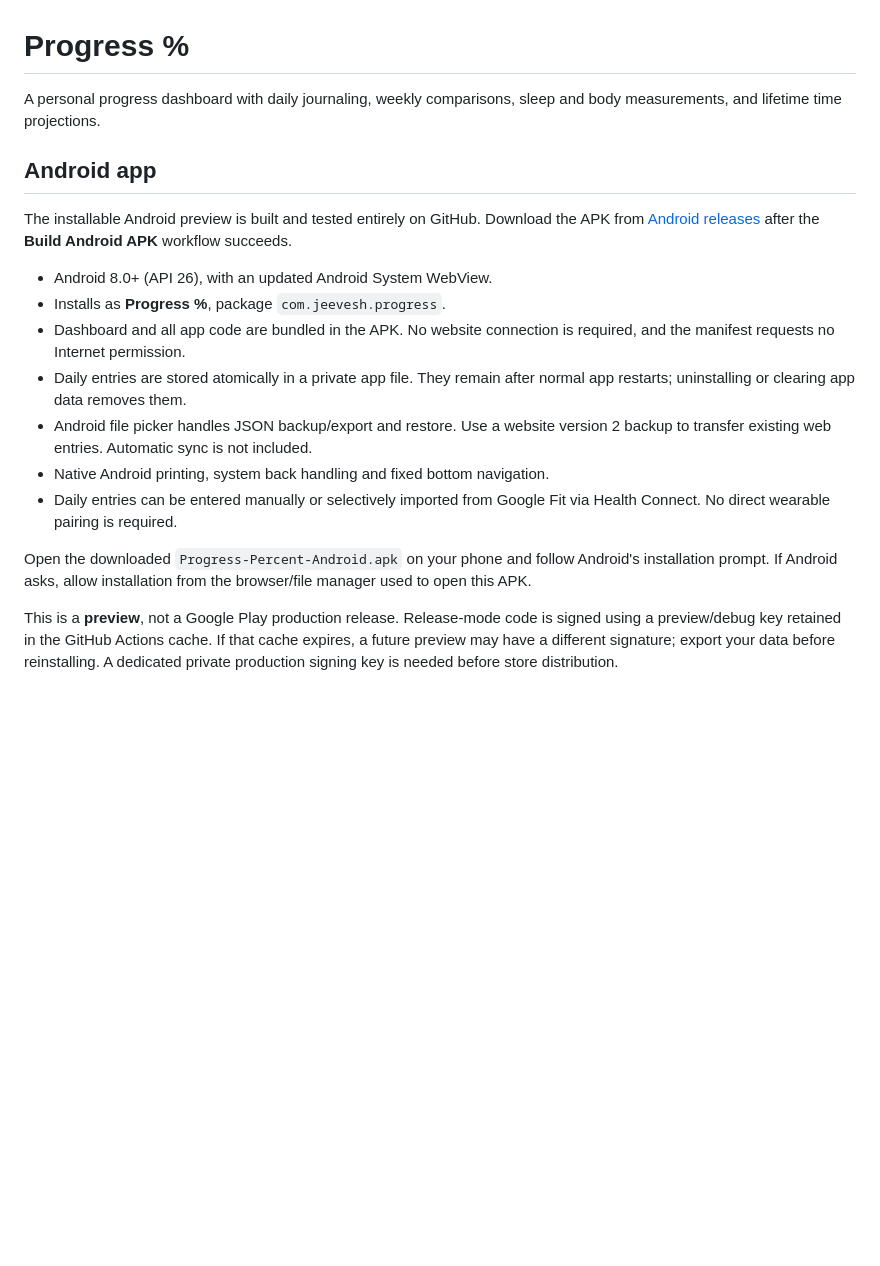
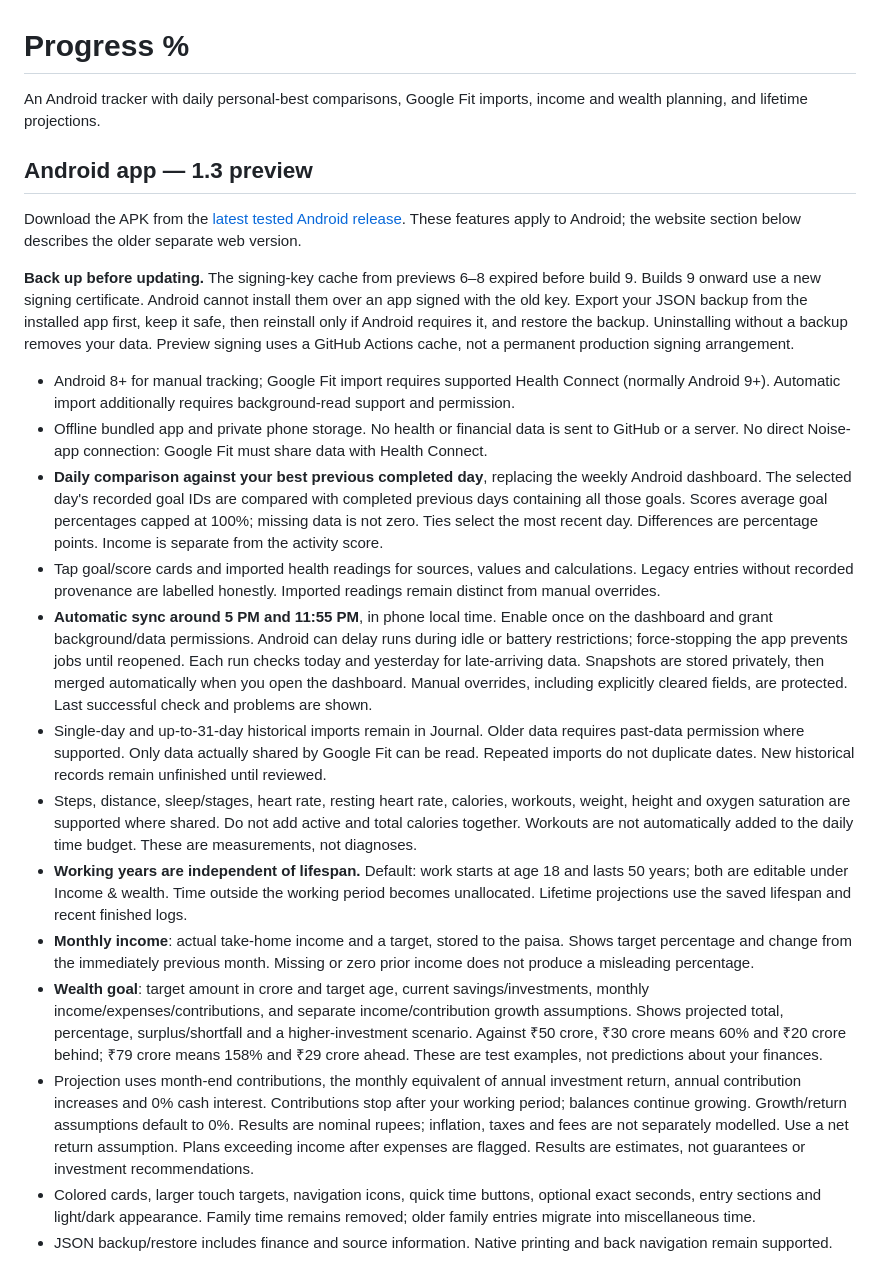
Before and after one commit to Eagle00009/progress-percent, a Markdown page: README.md, the part around one of its changes. GitHub-like rendering; blank space fills up the shorter version.

Commit message:
Document daily best dashboard, scheduled sync and wealth estimates
Updated the README to reflect changes in the Android app features, installation instructions, and data handling. Added details on backup procedures and clarified the app's functionality.

```diff
--- a/README.md
+++ b/README.md
@@ -1,19 +1,24 @@
 # Progress %
 
-A personal progress dashboard with daily journaling, weekly comparisons, sleep and body measurements, and lifetime time projections.
+An Android tracker with daily personal-best comparisons, Google Fit imports, income and wealth planning, and lifetime projections.
 
-## Android app
-The installable Android preview is built and tested entirely on GitHub. Download the APK from [Android releases](https://github.com/Eagle00009/progress-percent/releases) after the **Build Android APK** workflow succeeds.
+## Android app — 1.3 preview
 
-- Android 8.0+ (API 26), with an updated Android System WebView.
-- Installs as **Progress %**, package `com.jeevesh.progress`.
-- Dashboard and all app code are bundled in the APK. No website connection is required, and the manifest requests no Internet permission.
-- Daily entries are stored atomically in a private app file. They remain after normal app restarts; uninstalling or clearing app data removes them.
-- Android file picker handles JSON backup/export and restore. Use a website version 2 backup to transfer existing web entries. Automatic sync is not included.
-- Native Android printing, system back handling and fixed bottom navigation.
-- Daily entries can be entered manually or selectively imported from Google Fit via Health Connect. No direct wearable pairing is required.
+Download the APK from the [latest tested Android release](https://github.com/Eagle00009/progress-percent/releases/latest). These features apply to Android; the website section below describes the older separate web version.
 
-Open the downloaded `Progress-Percent-Android.apk` on your phone and follow Android's installation prompt. If Android asks, allow installation from the browser/file manager used to open this APK.
+**Back up before updating.** The signing-key cache from previews 6–8 expired before build 9. Builds 9 onward use a new signing certificate. Android cannot install them over an app signed with the old key. Export your JSON backup from the installed app first, keep it safe, then reinstall only if Android requires it, and restore the backup. Uninstalling without a backup removes your data. Preview signing uses a GitHub Actions cache, not a permanent production signing arrangement.
 
-This is a **preview**, not a Google Play production release. Release-mode code is signed using a preview/debug key retained in the GitHub Actions cache. If that cache expires, a future preview may have a different signature; export your data before reinstalling. A dedicated private production signing key is needed before store distribution.
+- Android 8+ for manual tracking; Google Fit import requires supported Health Connect (normally Android 9+). Automatic import additionally requires background-read support and permission.
+- Offline bundled app and private phone storage. No health or financial data is sent to GitHub or a server. No direct Noise-app connection: Google Fit must share data with Health Connect.
+- **Daily comparison against your best previous completed day**, replacing the weekly Android dashboard. The selected day's recorded goal IDs are compared with completed previous days containing all those goals. Scores average goal percentages capped at 100%; missing data is not zero. Ties select the most recent day. Differences are percentage points. Income is separate from the activity score.
+- Tap goal/score cards and imported health readings for sources, values and calculations. Legacy entries without recorded provenance are labelled honestly. Imported readings remain distinct from manual overrides.
+- **Automatic sync around 5 PM and 11:55 PM**, in phone local time. Enable once on the dashboard and grant background/data permissions. Android can delay runs during idle or battery restrictions; force-stopping the app prevents jobs until reopened. Each run checks today and yesterday for late-arriving data. Snapshots are stored privately, then merged automatically when you open the dashboard. Manual overrides, including explicitly cleared fields, are protected. Last successful check and problems are shown.
+- Single-day and up-to-31-day historical imports remain in Journal. Older data requires past-data permission where supported. Only data actually shared by Google Fit can be read. Repeated imports do not duplicate dates. New historical records remain unfinished until reviewed.
+- Steps, distance, sleep/stages, heart rate, resting heart rate, calories, workouts, weight, height and oxygen saturation are supported where shared. Do not add active and total calories together. Workouts are not automatically added to the daily time budget. These are measurements, not diagnoses.
+- **Working years are independent of lifespan.** Default: work starts at age 18 and lasts 50 years; both are editable under Income & wealth. Time outside the working period becomes unallocated. Lifetime projections use the saved lifespan and recent finished logs.
+- **Monthly income**: actual take-home income and a target, stored to the paisa. Shows target percentage and change from the immediately previous month. Missing or zero prior income does not produce a misleading percentage.
+- **Wealth goal**: target amount in crore and target age, current savings/investments, monthly income/expenses/contributions, and separate income/contribution growth assumptions. Shows projected total, percentage, surplus/shortfall and a higher-investment scenario. Against ₹50 crore, ₹30 crore means 60% and ₹20 crore behind; ₹79 crore means 158% and ₹29 crore ahead. These are test examples, not predictions about your finances.
+- Projection uses month-end contributions, the monthly equivalent of annual investment return, annual contribution increases and 0% cash interest. Contributions stop after your working period; balances continue growing. Growth/return assumptions default to 0%. Results are nominal rupees; inflation, taxes and fees are not separately modelled. Use a net return assumption. Plans exceeding income after expenses are flagged. Results are estimates, not guarantees or investment recommendations.
+- Colored cards, larger touch targets, navigation icons, quick time buttons, optional exact seconds, entry sections and light/dark appearance. Family time remains removed; older family entries migrate into miscellaneous time.
+- JSON backup/restore includes finance and source information. Native printing and back navigation remain supported.
 
```
Also changed, not shown: other parts of README.md (+1 -24 lines).
